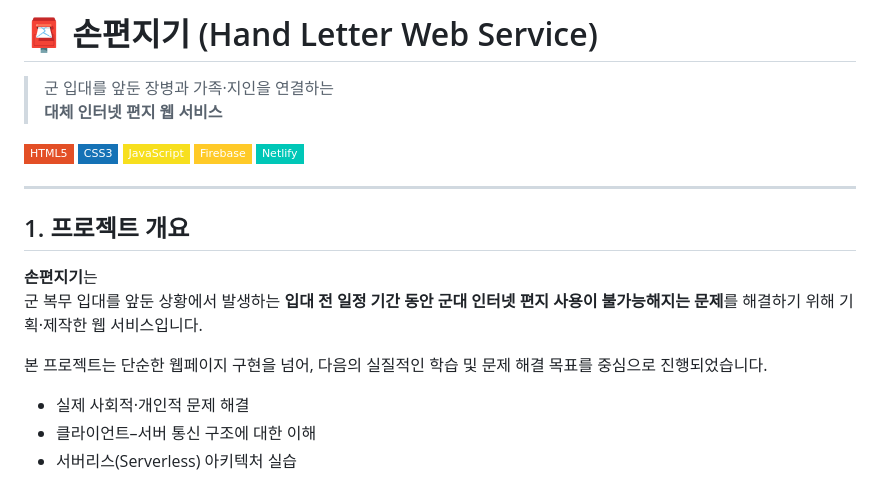
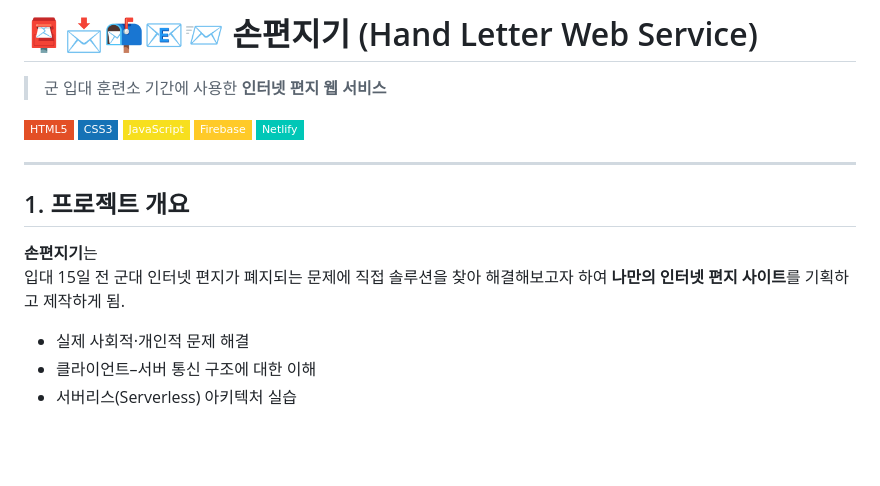
Before and after one commit to hjn-kim/military_internet_letter, a Markdown page: README.md, the part around the change. Rendered like a GitHub page; badges without logos; blank space fills up the shorter version.

```diff
--- a/README.md
+++ b/README.md
@@ -1,7 +1,7 @@
-# 📮 손편지기 (Hand Letter Web Service)
+# 📮📩📬📧📨 손편지기 (Hand Letter Web Service)
 
-> 군 입대를 앞둔 장병과 가족·지인을 연결하는
-> **대체 인터넷 편지 웹 서비스**
+> 군 입대 훈련소 기간에 사용한
+> **인터넷 편지 웹 서비스**
 
 ![HTML](https://img.shields.io/badge/HTML5-E34F26?style=flat-square&logo=html5&logoColor=white)
 ![CSS](https://img.shields.io/badge/CSS3-1572B6?style=flat-square&logo=css3&logoColor=white)
@@ -14,9 +14,7 @@
 ## 1. 프로젝트 개요
 
 **손편지기**는
-군 복무 입대를 앞둔 상황에서 발생하는 **입대 전 일정 기간 동안 군대 인터넷 편지 사용이 불가능해지는 문제**를 해결하기 위해 기획·제작한 웹 서비스입니다.
-
-본 프로젝트는 단순한 웹페이지 구현을 넘어, 다음의 실질적인 학습 및 문제 해결 목표를 중심으로 진행되었습니다.
+입대 15일 전 군대 인터넷 편지가 폐지되는 문제에 직접 솔루션을 찾아 해결해보고자 하여 **나만의 인터넷 편지 사이트**를 기획하고 제작하게 됨.
 
 - 실제 사회적·개인적 문제 해결
 - 클라이언트–서버 통신 구조에 대한 이해
```
